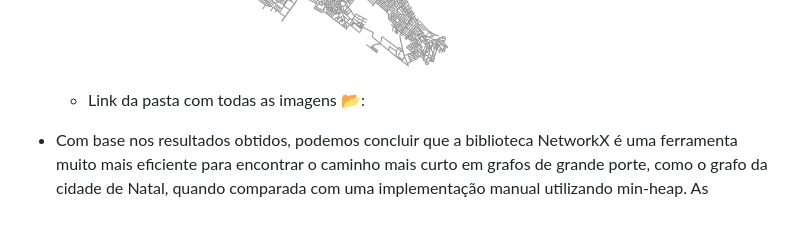
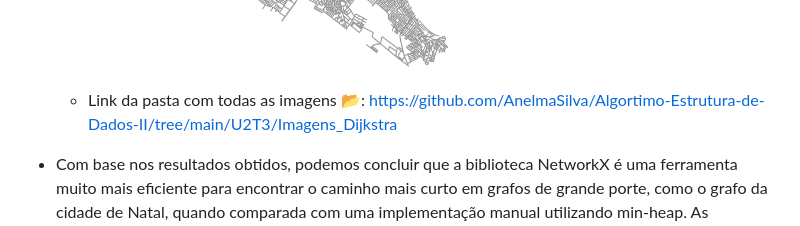
Before and after one commit to AnelmaSilva/Algortimo-Estrutura-de-Dados-II, a Markdown page: U2T3/README.md, the part around the change. Drawn GitHub-style.

```diff
--- a/U2T3/README.md
+++ b/U2T3/README.md
@@ -63,7 +63,7 @@
 
 - A próxima figura apresenta os grafos gerados com os caminhos mais curtos encontrados por ambos os algoritmos para um dos pares de POIs. É possível observar que, apesar de ambos os algoritmos encontrarem o caminho correto, a visualização pode auxiliar na comparação qualitativa das soluções, evidenciando, por exemplo, diferenças na quantidade de vértices visitados ou no comprimento total do caminho. Para observar às 10 imagens dos POIs por completo basta acessar o link que direciona para a pasta de imagens logo abaixo da figura.
   -  <img src="https://github.com/AnelmaSilva/Algortimo-Estrutura-de-Dados-II/blob/main/U2T3/Grafo_Dijsktra.png"  width="400" height="400"/>
-  - Link da pasta com todas as imagens 📂:
+  - Link da pasta com todas as imagens 📂: https://github.com/AnelmaSilva/Algortimo-Estrutura-de-Dados-II/tree/main/U2T3/Imagens_Dijkstra
 
 - Com base nos resultados obtidos, podemos concluir que a biblioteca NetworkX é uma ferramenta muito mais eficiente para encontrar o caminho mais curto em grafos de grande porte, como o grafo da cidade de Natal, quando comparada com uma implementação manual utilizando min-heap. As otimizações presentes no NetworkX permitem que ele execute o algoritmo de Dijkstra de forma significativamente mais rápida, tornando-o uma escolha ideal para aplicações que exigem alta performance em problemas de roteamento.
 
```
